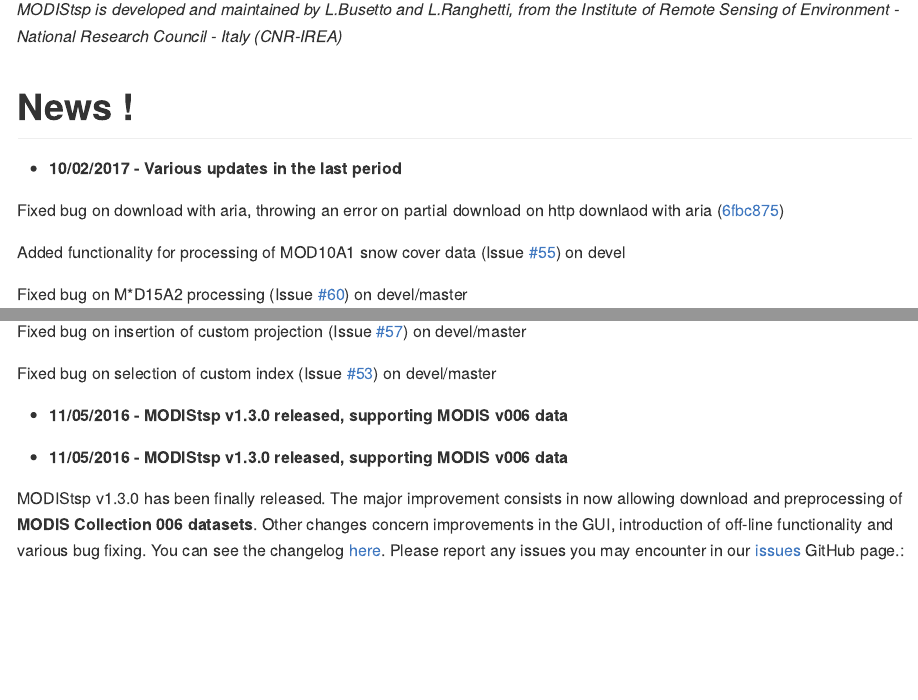
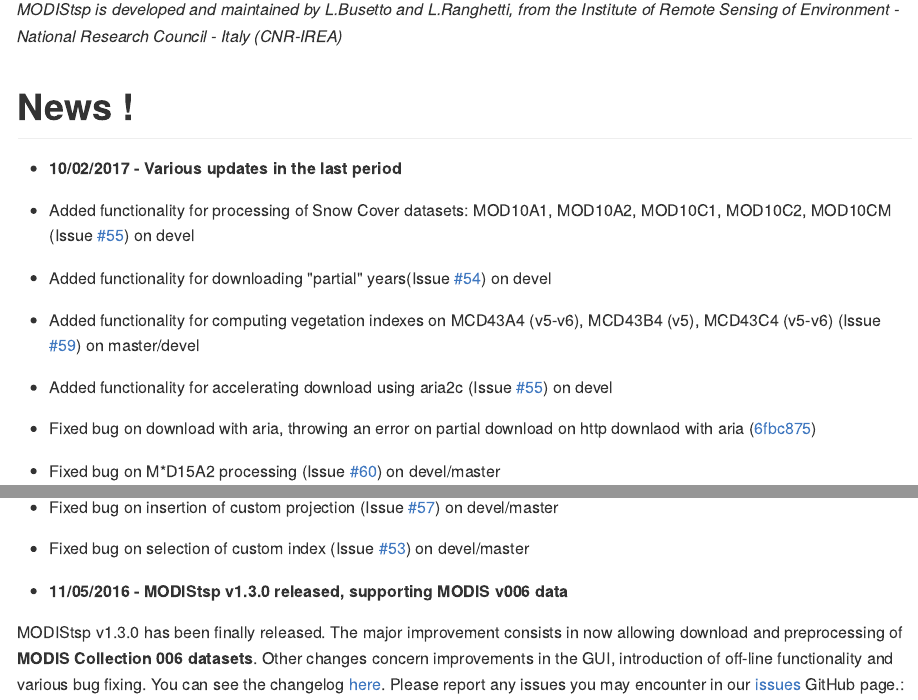
Before and after one commit to ropensci/MODIStsp, an R Markdown document (README.Rmd): the page in a window 1100 px wide, from 960 px down, and a second part further down, joined at a grey line. The pictures show the output file README.md that the author committed with the source, drawn offline in the style of GitHub; badge pictures from the web are left out.

Commit message:
Updates on readme for 1.3.1
- Updated figures
- Update text of readme and vignett
- Slight changes in Rd files - passage to roxygen 6

```diff
--- a/README.Rmd
+++ b/README.Rmd
@@ -36,15 +36,16 @@
 
 * **10/02/2017 - Various updates in the last period**
 
-Fixed bug on download with aria, throwing an error on partial download on http downlaod with aria ([6fbc875](https://github.com/lbusett/MODIStsp/commit/6fbc87547b6214b500afc0291c02166c0b855c78))
+- Added functionality for processing of Snow Cover datasets: MOD10A1, MOD10A2, MOD10C1, MOD10C2, MOD10CM (Issue
+[#55](https://github.com/lbusett/MODIStsp/issues/55)) on devel
 
-Added functionality for processing of MOD10A1 snow cover data (Issue [#55](https://github.com/lbusett/MODIStsp/issues/55)) on devel
+- Added functionality for downloading "partial" years(Issue [#54](https://github.com/lbusett/MODIStsp/issues/54)) on devel
 
-Fixed bug on M*D15A2 processing (Issue [#60](https://github.com/lbusett/MODIStsp/issues/60)) on devel/master
+- Added functionality for computing vegetation indexes on MCD43A4 (v5-v6), MCD43B4 (v5), MCD43C4 (v5-v6) (Issue [#59](https://github.com/lbusett/MODIStsp/issues/59)) on master/devel
 
-Fixed bug on MCD12Q1 processing (Issue [#58](https://github.com/lbusett/MODIStsp/issues/58)) on devel/master
+- Added functionality for accelerating download using aria2c (Issue [#55](https://github.com/lbusett/MODIStsp/issues/55)) on devel
 
-Added functionality for downloading "partial" years(Issue [#54](https://github.com/lbusett/MODIStsp/issues/54)) on devel
+- Fixed bug on download with aria, throwing an error on partial download on http downlaod with aria ([6fbc875](https://github.com/lbusett/MODIStsp/commit/6fbc87547b6214b500afc0291c02166c0b855c78))
 
-Added functionality for computing vegetation indexes on MCD43A4 (v5-v6), MCD43B4 (v5), MCD43C4 (v5-v6) (Issue [#59](https://github.com/lbusett/MODIStsp/issues/59)) on master/devel
+- Fixed bug on M*D15A2 processing (Issue [#60](https://github.com/lbusett/MODIStsp/issues/60)) on devel/master
 
@@ -54,11 +55,7 @@
 
-Fixed bug on insertion of custom projection (Issue [#57](https://github.com/lbusett/MODIStsp/issues/57)) on devel/master
+- Fixed bug on insertion of custom projection (Issue [#57](https://github.com/lbusett/MODIStsp/issues/57)) on devel/master
 
-Fixed bug on selection of custom index (Issue [#53](https://github.com/lbusett/MODIStsp/issues/53)) on devel/master
-
-
-* **11/05/2016 - MODIStsp v1.3.0 released, supporting MODIS v006 data**
-
+- Fixed bug on selection of custom index (Issue [#53](https://github.com/lbusett/MODIStsp/issues/53)) on devel/master
 
 * **11/05/2016 - MODIStsp v1.3.0 released, supporting MODIS v006 data**
 
```
Also changed, not shown: R/MODIStsp_process.R (+15 -8 lines), inst/doc/MODIStsp.Rmd (+12 -4 lines), README-GUI_fig-1.png, README-index_fig-1.png, README-select_layers_gui-1.png, README.md, inst/doc/MODIStsp.pdf, vignettes/Figure_2_new.png, README.Rmd (4 more changed lines), 8 other files.
